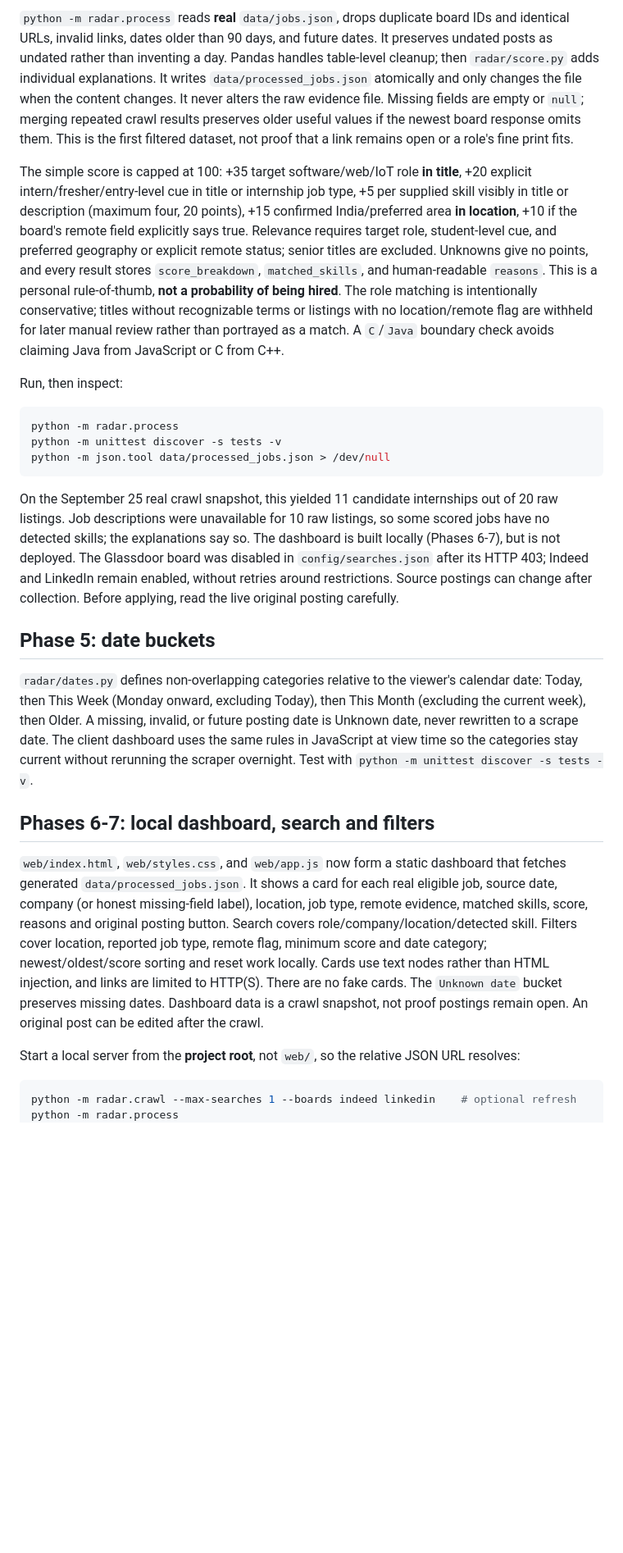
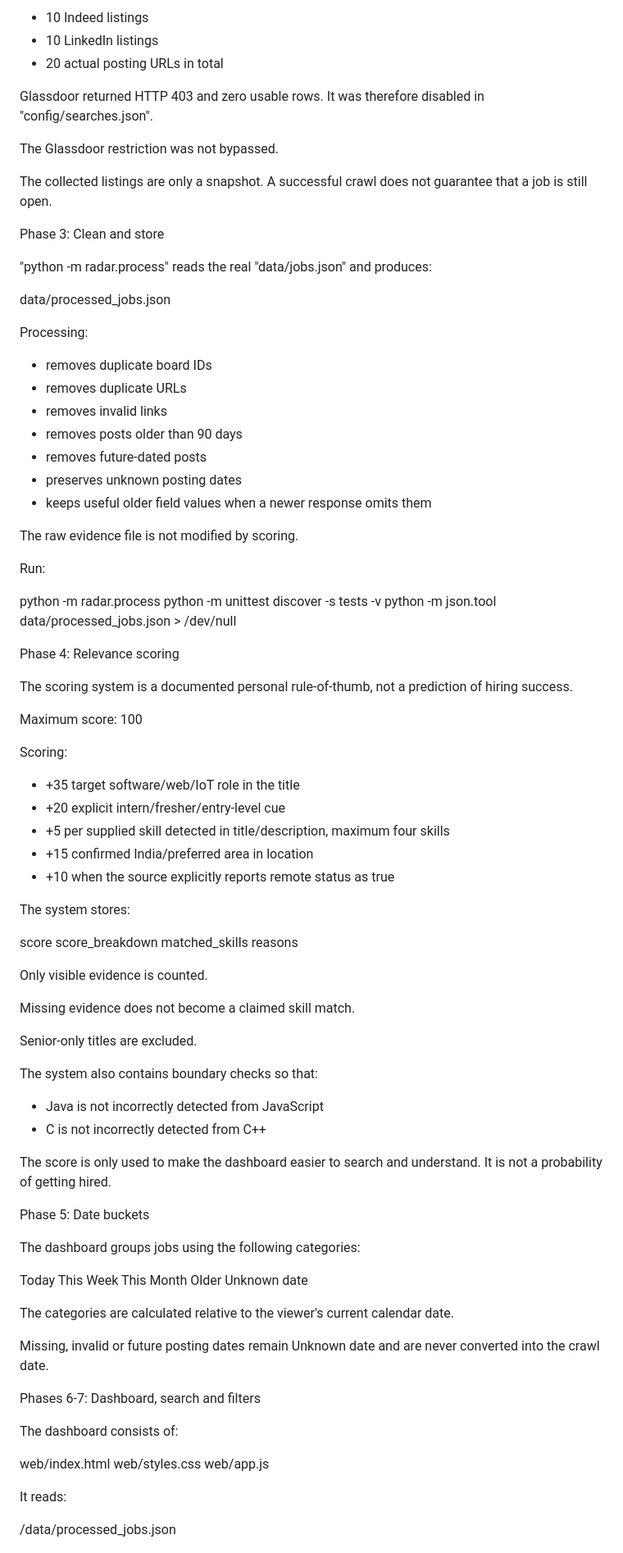
Before and after one commit to priya-builds007/job-radar, a Markdown page: README.md, the part around one of its changes. Shown at 82% size. GitHub-like rendering; blank space fills up the shorter version.

````diff
--- a/README.md
+++ b/README.md
@@ -102,27 +84,95 @@ A live smoke test on September 25, 2026 retrieved 10 Indeed + 10 LinkedIn listin
 
-`python -m radar.process` reads **real** `data/jobs.json`, drops duplicate board IDs and identical URLs, invalid links, dates older than 90 days, and future dates. It preserves undated posts as undated rather than inventing a day. Pandas handles table-level cleanup; then `radar/score.py` adds individual explanations. It writes `data/processed_jobs.json` atomically and only changes the file when the content changes. It never alters the raw evidence file. Missing fields are empty or `null`; merging repeated crawl results preserves older useful values if the newest board response omits them. This is the first filtered dataset, not proof that a link remains open or a role's fine print fits.
+- 10 Indeed listings
+- 10 LinkedIn listings
+- 20 actual posting URLs in total
 
-The simple score is capped at 100: +35 target software/web/IoT role **in title**, +20 explicit intern/fresher/entry-level cue in title or internship job type, +5 per supplied skill visibly in title or description (maximum four, 20 points), +15 confirmed India/preferred area **in location**, +10 if the board's remote field explicitly says true. Relevance requires target role, student-level cue, and preferred geography or explicit remote status; senior titles are excluded. Unknowns give no points, and every result stores `score_breakdown`, `matched_skills`, and human-readable `reasons`. This is a personal rule-of-thumb, **not a probability of being hired**. The role matching is intentionally conservative; titles without recognizable terms or listings with no location/remote flag are withheld for later manual review rather than portrayed as a match. A `C`/`Java` boundary check avoids claiming Java from JavaScript or C from C++.
+Glassdoor returned HTTP 403 and zero usable rows. It was therefore disabled in "config/searches.json".
 
-Run, then inspect:
+The Glassdoor restriction was not bypassed.
 
-```sh
+The collected listings are only a snapshot. A successful crawl does not guarantee that a job is still open.
+
+Phase 3: Clean and store
+
+"python -m radar.process" reads the real "data/jobs.json" and produces:
+
+data/processed_jobs.json
+
+Processing:
+
+- removes duplicate board IDs
+- removes duplicate URLs
+- removes invalid links
+- removes posts older than 90 days
+- removes future-dated posts
+- preserves unknown posting dates
+- keeps useful older field values when a newer response omits them
+
+The raw evidence file is not modified by scoring.
+
+Run:
+
 python -m radar.process
 python -m unittest discover -s tests -v
 python -m json.tool data/processed_jobs.json > /dev/null
-```
 
-On the September 25 real crawl snapshot, this yielded 11 candidate internships out of 20 raw listings. Job descriptions were unavailable for 10 raw listings, so some scored jobs have no detected skills; the explanations say so. The dashboard is built locally (Phases 6-7), but is not deployed. The Glassdoor board was disabled in `config/searches.json` after its HTTP 403; Indeed and LinkedIn remain enabled, without retries around restrictions. Source postings can change after collection. Before applying, read the live original posting carefully.
+Phase 4: Relevance scoring
 
-## Phase 5: date buckets
+The scoring system is a documented personal rule-of-thumb, not a prediction of hiring success.
 
-`radar/dates.py` defines non-overlapping categories relative to the viewer's calendar date: Today, then This Week (Monday onward, excluding Today), then This Month (excluding the current week), then Older. A missing, invalid, or future posting date is Unknown date, never rewritten to a scrape date. The client dashboard uses the same rules in JavaScript at view time so the categories stay current without rerunning the scraper overnight. Test with `python -m unittest discover -s tests -v`.
+Maximum score: 100
 
-## Phases 6-7: local dashboard, search and filters
+Scoring:
 
-`web/index.html`, `web/styles.css`, and `web/app.js` now form a static dashboard that fetches generated `data/processed_jobs.json`. It shows a card for each real eligible job, source date, company (or honest missing-field label), location, job type, remote evidence, matched skills, score, reasons and original posting button. Search covers role/company/location/detected skill. Filters cover location, reported job type, remote flag, minimum score and date category; newest/oldest/score sorting and reset work locally. Cards use text nodes rather than HTML injection, and links are limited to HTTP(S). There are no fake cards. The `Unknown date` bucket preserves missing dates. Dashboard data is a crawl snapshot, not proof postings remain open. An original post can be edited after the crawl.
+- +35 target software/web/IoT role in the title
+- +20 explicit intern/fresher/entry-level cue
+- +5 per supplied skill detected in title/description, maximum four skills
+- +15 confirmed India/preferred area in location
+- +10 when the source explicitly reports remote status as true
 
-Start a local server from the **project root**, not `web/`, so the relative JSON URL resolves:
+The system stores:
 
-```sh
-python -m radar.crawl --max-searches 1 --boards indeed linkedin    # optional refresh
+score
+score_breakdown
+matched_skills
+reasons
+
+Only visible evidence is counted.
+
+Missing evidence does not become a claimed skill match.
+
+Senior-only titles are excluded.
+
+The system also contains boundary checks so that:
+
+- Java is not incorrectly detected from JavaScript
+- C is not incorrectly detected from C++
+
+The score is only used to make the dashboard easier to search and understand. It is not a probability of getting hired.
+
+Phase 5: Date buckets
+
+The dashboard groups jobs using the following categories:
+
+Today
+This Week
+This Month
+Older
+Unknown date
+
+The categories are calculated relative to the viewer's current calendar date.
+
+Missing, invalid or future posting dates remain Unknown date and are never converted into the crawl date.
+
+Phases 6-7: Dashboard, search and filters
+
+The dashboard consists of:
+
+web/index.html
+web/styles.css
+web/app.js
+
+It reads:
+
+/data/processed_jobs.json
+
````
Also changed, not shown: other parts of README.md (+304 -63 lines).
